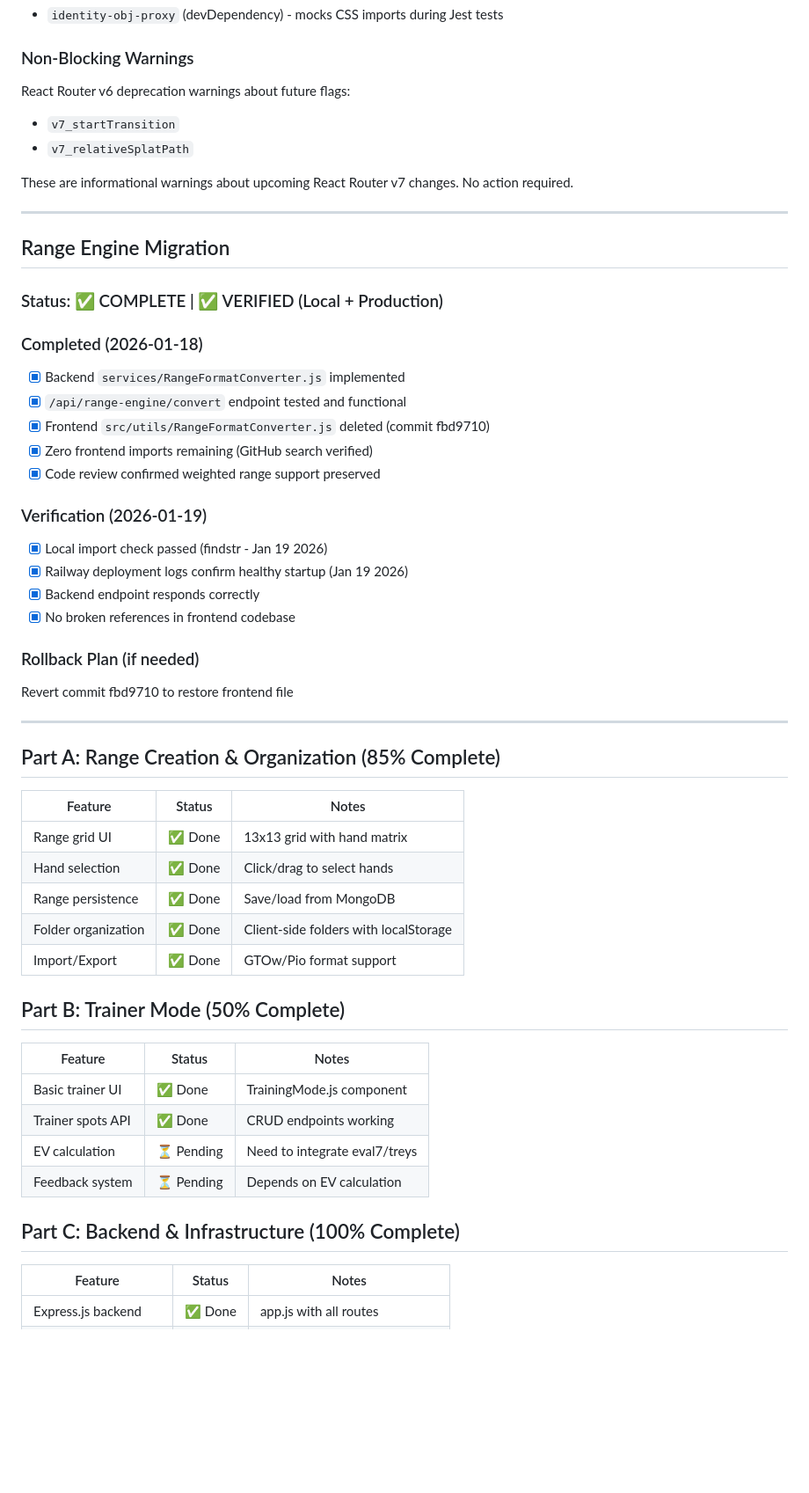
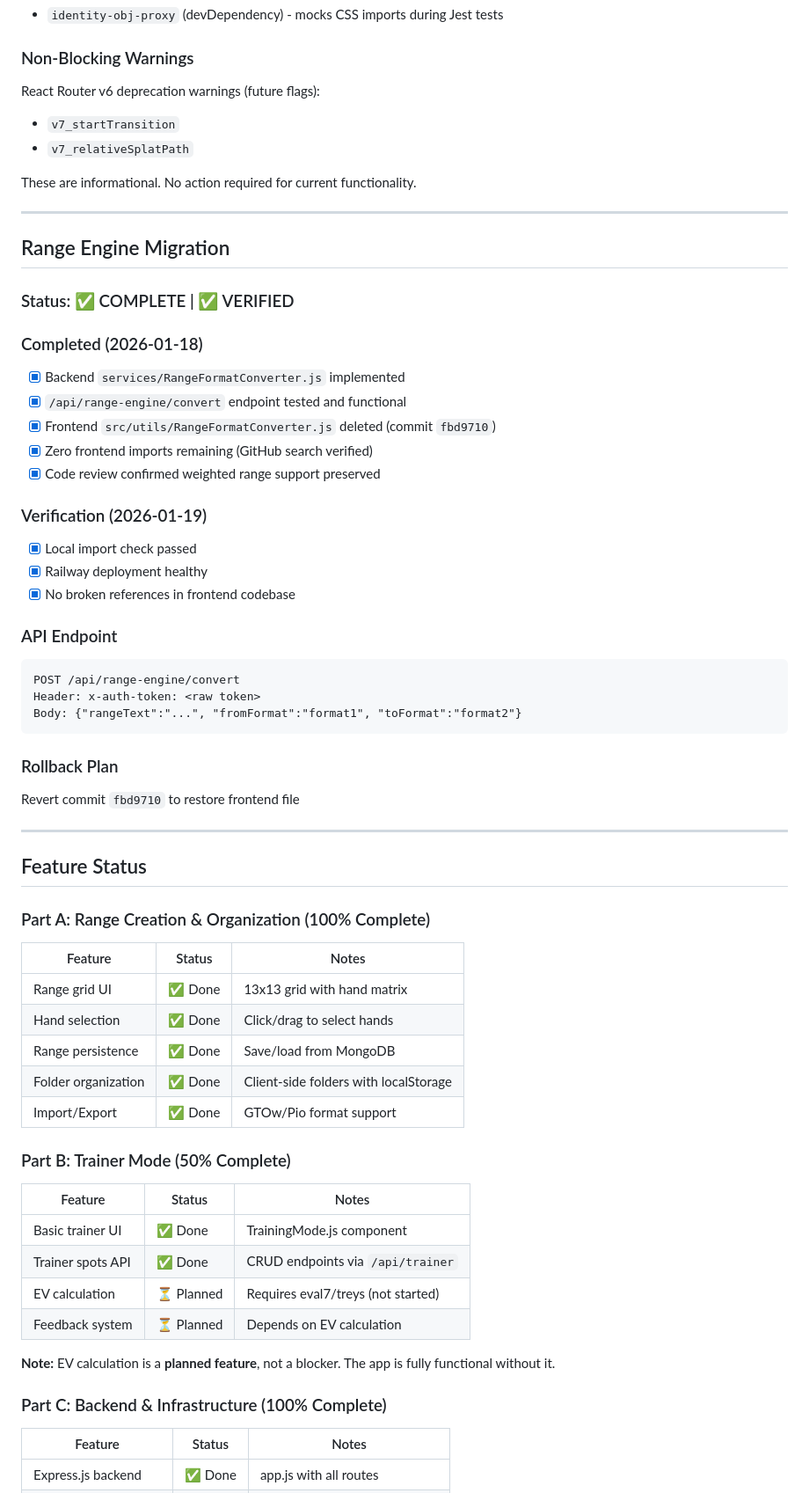
Before and after one commit to Pescatarian/ranger, a Markdown page: PROGRESS.md, the part around one of its changes. Shown at 88% size. Drawn GitHub-style; blank space fills up the shorter version.

````diff
--- a/PROGRESS.md
+++ b/PROGRESS.md
@@ -50,37 +114,45 @@
 - `identity-obj-proxy` (devDependency) - mocks CSS imports during Jest tests
 
 ### Non-Blocking Warnings
-React Router v6 deprecation warnings about future flags:
+React Router v6 deprecation warnings (future flags):
 - `v7_startTransition`
 - `v7_relativeSplatPath`
 
-These are informational warnings about upcoming React Router v7 changes. No action required.
+These are informational. No action required for current functionality.
 
 ---
 
 ## Range Engine Migration
 
-### Status: ✅ COMPLETE | ✅ VERIFIED (Local + Production)
+### Status: ✅ COMPLETE | ✅ VERIFIED
 
 ### Completed (2026-01-18)
 - [x] Backend `services/RangeFormatConverter.js` implemented
 - [x] `/api/range-engine/convert` endpoint tested and functional
-- [x] Frontend `src/utils/RangeFormatConverter.js` deleted (commit fbd9710)
+- [x] Frontend `src/utils/RangeFormatConverter.js` deleted (commit `fbd9710`)
 - [x] Zero frontend imports remaining (GitHub search verified)
 - [x] Code review confirmed weighted range support preserved
 
 ### Verification (2026-01-19)
-- [x] Local import check passed (findstr - Jan 19 2026)
-- [x] Railway deployment logs confirm healthy startup (Jan 19 2026)
-- [x] Backend endpoint responds correctly
+- [x] Local import check passed
+- [x] Railway deployment healthy
 - [x] No broken references in frontend codebase
 
-### Rollback Plan (if needed)
-Revert commit fbd9710 to restore frontend file
+### API Endpoint
+```
+POST /api/range-engine/convert
+Header: x-auth-token: <raw token>
+Body: {"rangeText":"...", "fromFormat":"format1", "toFormat":"format2"}
+```
+
+### Rollback Plan
+Revert commit `fbd9710` to restore frontend file
 
 ---
 
-## Part A: Range Creation & Organization (85% Complete)
+## Feature Status
+
+### Part A: Range Creation & Organization (100% Complete)
 
 | Feature | Status | Notes |
 |---------|--------|-------|
@@ -90,16 +162,18 @@ Revert commit fbd9710 to restore frontend file
 | Folder organization | ✅ Done | Client-side folders with localStorage |
 | Import/Export | ✅ Done | GTOw/Pio format support |
 
-## Part B: Trainer Mode (50% Complete)
+### Part B: Trainer Mode (50% Complete)
 
 | Feature | Status | Notes |
 |---------|--------|-------|
 | Basic trainer UI | ✅ Done | TrainingMode.js component |
-| Trainer spots API | ✅ Done | CRUD endpoints working |
-| EV calculation | ⏳ Pending | Need to integrate eval7/treys |
-| Feedback system | ⏳ Pending | Depends on EV calculation |
+| Trainer spots API | ✅ Done | CRUD endpoints via `/api/trainer` |
+| EV calculation | ⏳ Planned | Requires eval7/treys (not started) |
+| Feedback system | ⏳ Planned | Depends on EV calculation |
 
-## Part C: Backend & Infrastructure (100% Complete)
+**Note:** EV calculation is a **planned feature**, not a blocker. The app is fully functional without it.
+
+### Part C: Backend & Infrastructure (100% Complete)
 
 | Feature | Status | Notes |
 |---------|--------|-------|
````
Also changed, not shown: other parts of PROGRESS.md (+121 -27 lines).
